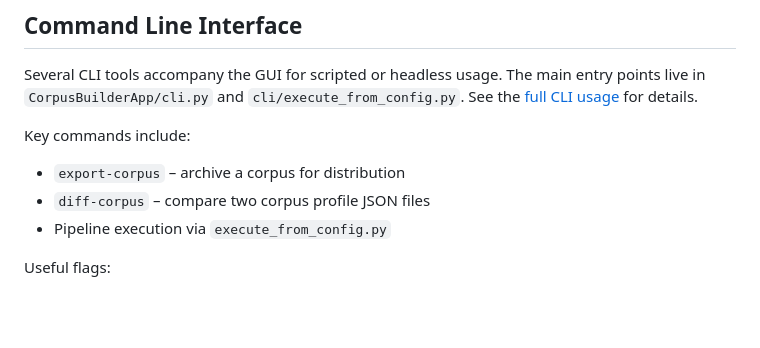
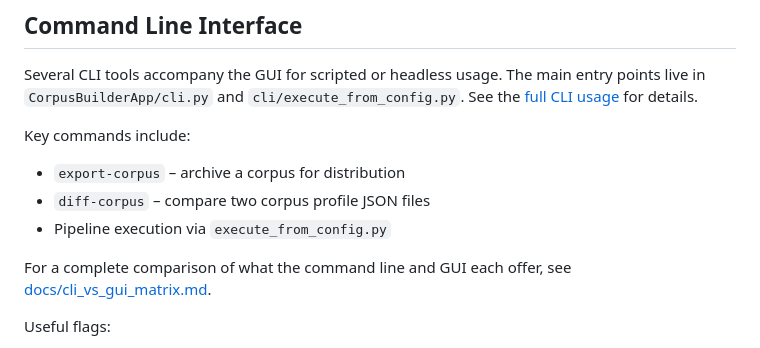
Before and after one commit to tulipoaaaaa/codex_try, a Markdown page: README.md, the part around the change. Drawn GitHub-style; blank space fills up the shorter version.

Commit message:
docs: link cli gui comparison

```diff
--- a/README.md
+++ b/README.md
@@ -83,6 +83,8 @@ Key commands include:
 - `diff-corpus` – compare two corpus profile JSON files
 - Pipeline execution via `execute_from_config.py`
 
+For a complete comparison of what the command line and GUI each offer, see [docs/cli_vs_gui_matrix.md](docs/cli_vs_gui_matrix.md).
+
 Useful flags:
 
 - `--version` – print the application version
```
